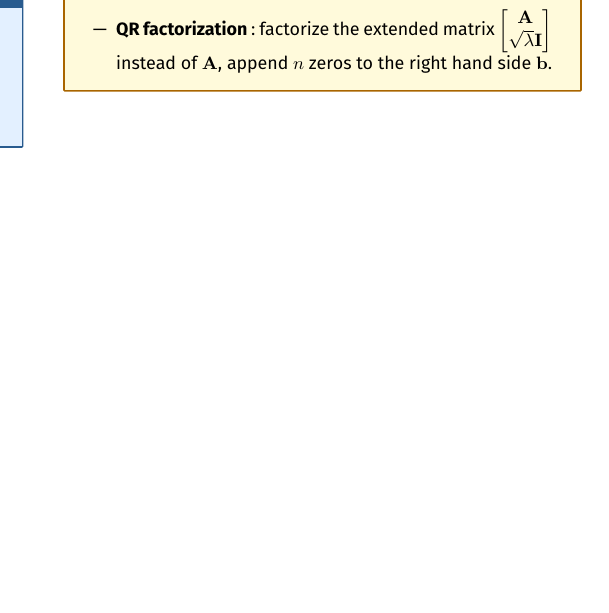
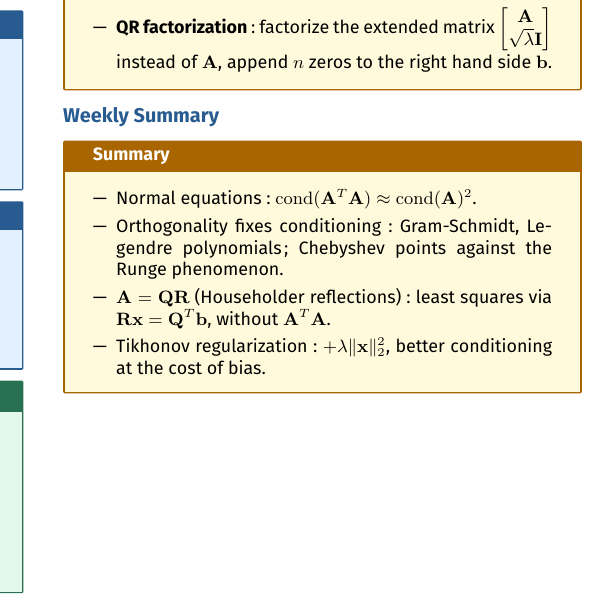
Before and after one commit to AlphaXT38G/notes_ba5, a LaTeX document (nummet/week/week04.tex): part of one column of page 3 of 3, cut so that both start at the same text, the shorter picture padded with empty space. Compiled offline with pdfLaTeX.

Commit message:
feat(nummet-week04): add weekly summary

```diff
--- a/nummet/week/week04.tex
+++ b/nummet/week/week04.tex
@@ -732,6 +732,32 @@ append $n$ zeros to the right hand side $\mathbf{b}$.
 
 
 
+%=========================================================
+\section{Weekly Summary}
+
+
+\begin{summary}
+
+\begin{itemize}
+
+\item Normal equations: $\operatorname{cond}(\mathbf{A}^T\mathbf{A}) \approx
+\operatorname{cond}(\mathbf{A})^2$.
+
+\item Orthogonality fixes conditioning: Gram-Schmidt, Legendre polynomials; Chebyshev points
+against the Runge phenomenon.
+
+\item $\mathbf{A} = \mathbf{Q}\mathbf{R}$ (Householder reflections): least squares via
+$\mathbf{R}\mathbf{x} = \mathbf{Q}^T\mathbf{b}$, without $\mathbf{A}^T\mathbf{A}$.
+
+\item Tikhonov regularization: $+\lambda\|\mathbf{x}\|_2^2$, better conditioning at the cost of
+bias.
+
+\end{itemize}
+
+\end{summary}
+
+
+
 \end{multicols}
 
 
```
Also changed, not shown: nummet/week/week04.pdf (added).
